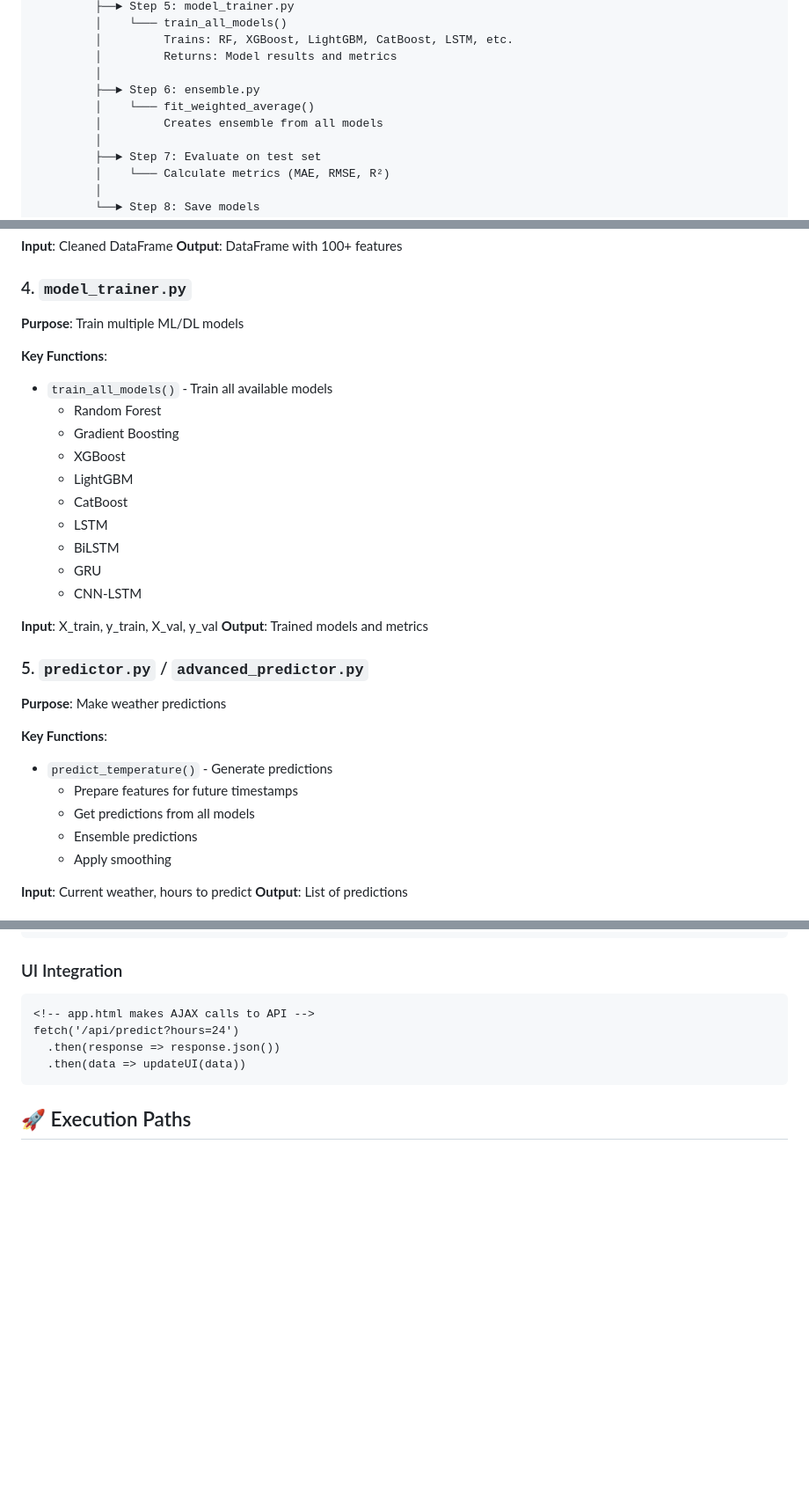
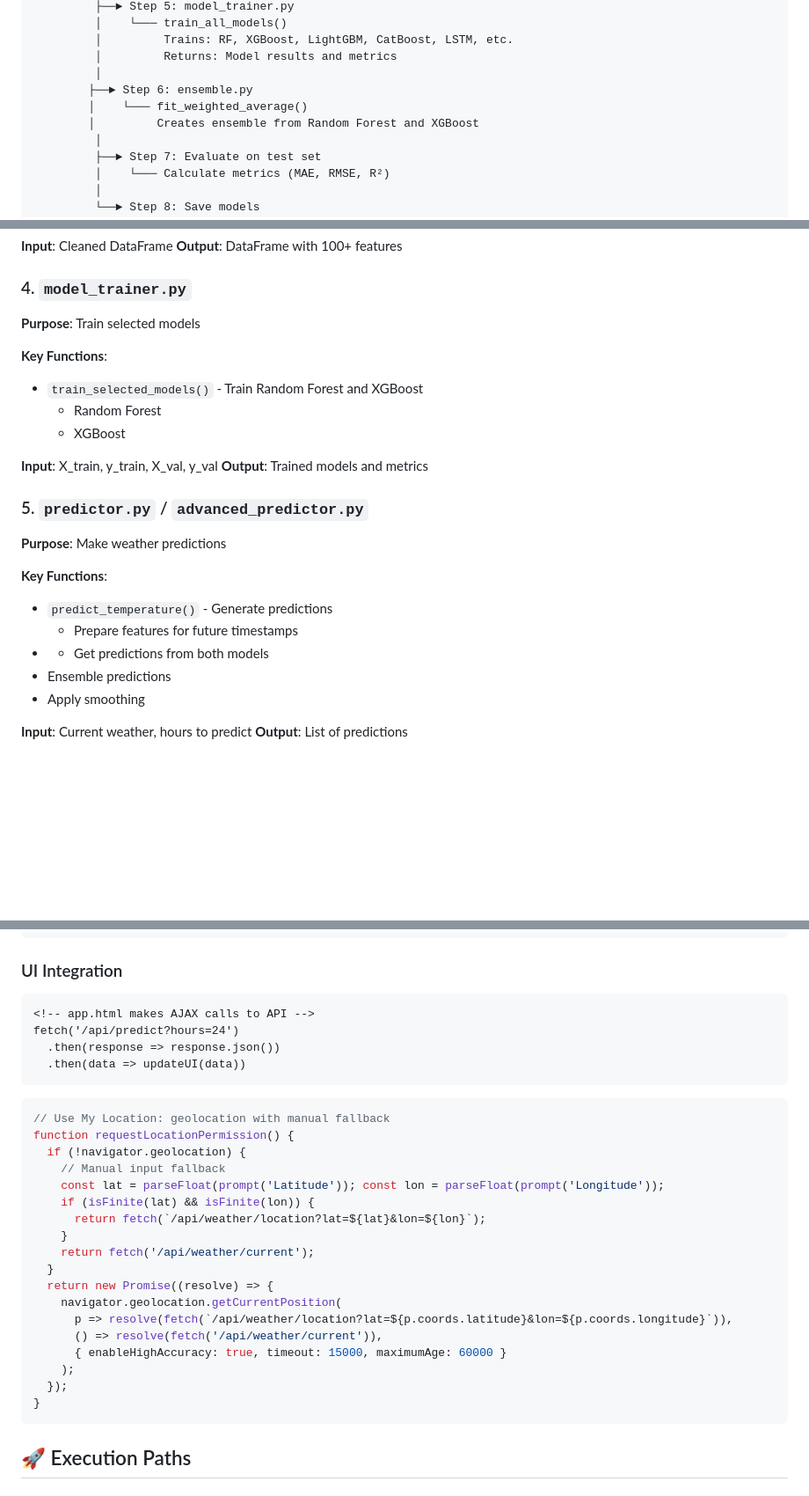
Before and after one commit to Waqarsanai/Climate-Intelligence-System-Real-Time-Weather-Prediction-and-Analysis, a Markdown page: README.md, 3 parts joined by grey strips. Shown at 88% size. Rendered like a GitHub page; blank space fills up the shorter version.

Commit message:
Revise README for model training and API updates
Updated README to reflect changes in model training and API endpoints.

````diff
--- a/README.md
+++ b/README.md
@@ -67,9 +67,9 @@ Project/
          │         Trains: RF, XGBoost, LightGBM, CatBoost, LSTM, etc.
          │         Returns: Model results and metrics
          │
-         ├──► Step 6: ensemble.py
-         │    └─── fit_weighted_average()
-         │         Creates ensemble from all models
+        ├──► Step 6: ensemble.py
+        │    └─── fit_weighted_average()
+        │         Creates ensemble from Random Forest and XGBoost
          │
          ├──► Step 7: Evaluate on test set
          │    └─── Calculate metrics (MAE, RMSE, R²)
@@ -188,19 +188,12 @@ Project/
 **Output**: DataFrame with 100+ features
 
 ### 4. `model_trainer.py`
-**Purpose**: Train multiple ML/DL models
+**Purpose**: Train selected models
 
 **Key Functions**:
-- `train_all_models()` - Train all available models
+- `train_selected_models()` - Train Random Forest and XGBoost
   - Random Forest
-  - Gradient Boosting
   - XGBoost
-  - LightGBM
-  - CatBoost
-  - LSTM
-  - BiLSTM
-  - GRU
-  - CNN-LSTM
 
 **Input**: X_train, y_train, X_val, y_val
 **Output**: Trained models and metrics
@@ -211,7 +204,7 @@ Project/
 **Key Functions**:
 - `predict_temperature()` - Generate predictions
   - Prepare features for future timestamps
-  - Get predictions from all models
+-  - Get predictions from both models
   - Ensemble predictions
   - Apply smoothing
 
@@ -276,6 +270,27 @@ API Request → orchestrator.predict() → fetcher.fetch() → predictor.predict
 fetch('/api/predict?hours=24')
   .then(response => response.json())
   .then(data => updateUI(data))
+```
+
+```javascript
+// Use My Location: geolocation with manual fallback
+function requestLocationPermission() {
+  if (!navigator.geolocation) {
+    // Manual input fallback
+    const lat = parseFloat(prompt('Latitude')); const lon = parseFloat(prompt('Longitude'));
+    if (isFinite(lat) && isFinite(lon)) {
+      return fetch(`/api/weather/location?lat=${lat}&lon=${lon}`);
+    }
+    return fetch('/api/weather/current');
+  }
+  return new Promise((resolve) => {
+    navigator.geolocation.getCurrentPosition(
+      p => resolve(fetch(`/api/weather/location?lat=${p.coords.latitude}&lon=${p.coords.longitude}`)),
+      () => resolve(fetch('/api/weather/current')),
+      { enableHighAccuracy: true, timeout: 15000, maximumAge: 60000 }
+    );
+  });
+}
 ```
 
 ## 🚀 Execution Paths
````
Also changed, not shown: other parts of README.md (+4 -0 lines).
